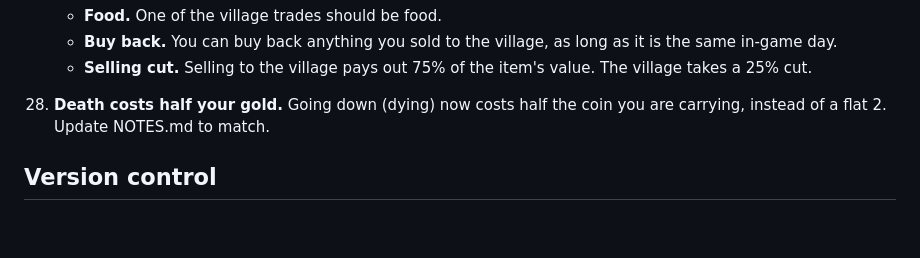
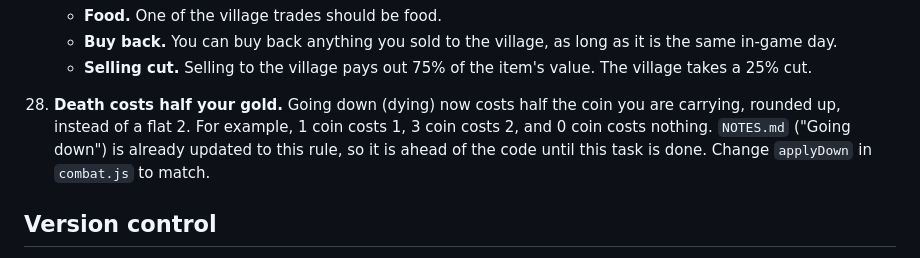
Before and after one commit to nyanpiggle/adventure-card-game, a Markdown page: AGENTS.md, the part around the change. Drawn GitHub-style; blank space fills up the shorter version.

Commit message:
AGENTS.md: task 28 death cost rounds up; NOTES.md already updated

```diff
--- a/AGENTS.md
+++ b/AGENTS.md
@@ -90,7 +90,7 @@ Everything a character or monster has or can do is a card. That includes items,
     - **Food.** One of the village trades should be food.
     - **Buy back.** You can buy back anything you sold to the village, as long as it is the same in-game day.
     - **Selling cut.** Selling to the village pays out 75% of the item's value. The village takes a 25% cut.
-28. **Death costs half your gold.** Going down (dying) now costs half the coin you are carrying, instead of a flat 2. Update NOTES.md to match.
+28. **Death costs half your gold.** Going down (dying) now costs half the coin you are carrying, rounded up, instead of a flat 2. For example, 1 coin costs 1, 3 coin costs 2, and 0 coin costs nothing. `NOTES.md` ("Going down") is already updated to this rule, so it is ahead of the code until this task is done. Change `applyDown` in `combat.js` to match.
 
 ## Version control
 
```
